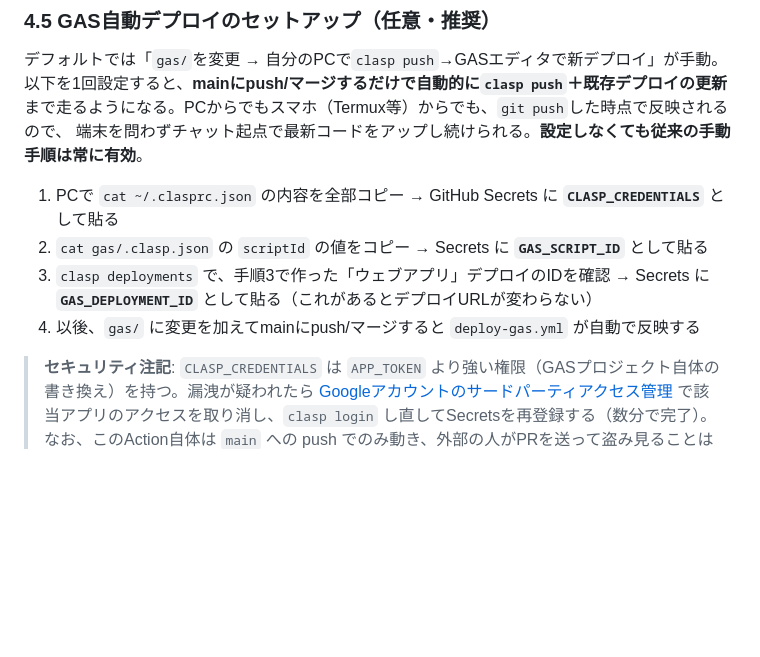
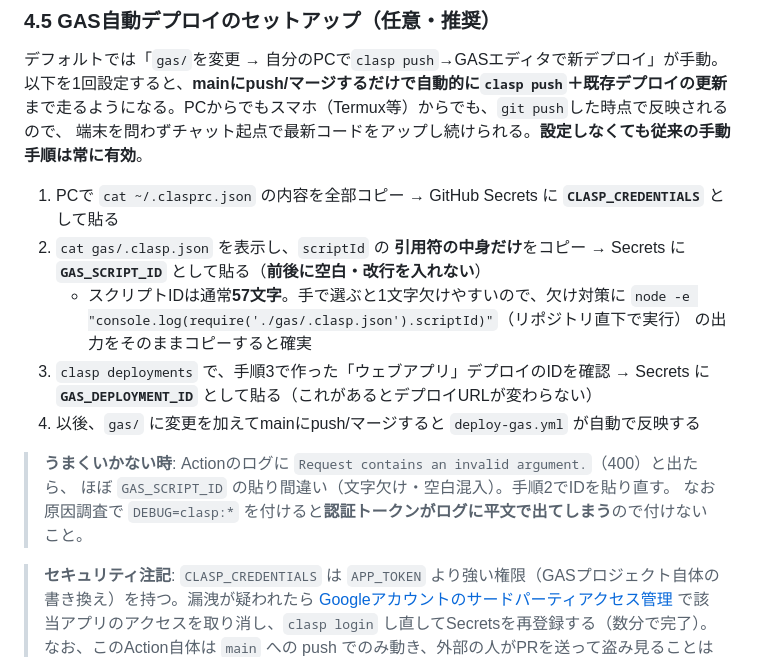
Before and after one commit to djharuoharuo/python-dojo, a Markdown page: README.md, the part around the change. Rendered like a GitHub page; blank space fills up the shorter version.

Commit message:
README: GAS自動デプロイのトラブルシュート追記（scriptId貼り間違い・DEBUG禁止）
scriptIdは通常57文字で手選択だと欠けやすい点、空白を入れない点、
node一発で確実にコピーする方法、400 invalid argumentの主因が
GAS_SCRIPT_ID貼り間違いである点、DEBUG=clasp:*はトークンが漏れるため
付けない点を追記。

```diff
--- a/README.md
+++ b/README.md
@@ -61,11 +61,18 @@ clasp push                        # gas/ のソースをアップロード
 
 1. PCで `cat ~/.clasprc.json` の内容を全部コピー
    → GitHub Secrets に **`CLASP_CREDENTIALS`** として貼る
-2. `cat gas/.clasp.json` の `scriptId` の値をコピー
-   → Secrets に **`GAS_SCRIPT_ID`** として貼る
+2. `cat gas/.clasp.json` を表示し、`scriptId` の **引用符の中身だけ**をコピー
+   → Secrets に **`GAS_SCRIPT_ID`** として貼る（**前後に空白・改行を入れない**）
+   - スクリプトIDは通常**57文字**。手で選ぶと1文字欠けやすいので、欠け対策に
+     `node -e "console.log(require('./gas/.clasp.json').scriptId)"`（リポジトリ直下で実行）
+     の出力をそのままコピーすると確実
 3. `clasp deployments` で、手順3で作った「ウェブアプリ」デプロイのIDを確認
    → Secrets に **`GAS_DEPLOYMENT_ID`** として貼る（これがあるとデプロイURLが変わらない）
 4. 以後、`gas/` に変更を加えてmainにpush/マージすると `deploy-gas.yml` が自動で反映する
+
+> **うまくいかない時**: Actionのログに `Request contains an invalid argument.`（400）と出たら、
+> ほぼ `GAS_SCRIPT_ID` の貼り間違い（文字欠け・空白混入）。手順2でIDを貼り直す。
+> なお原因調査で `DEBUG=clasp:*` を付けると**認証トークンがログに平文で出てしまう**ので付けないこと。
 
 > **セキュリティ注記**: `CLASP_CREDENTIALS` は `APP_TOKEN` より強い権限（GASプロジェクト自体の
 > 書き換え）を持つ。漏洩が疑われたら [Googleアカウントのサードパーティアクセス管理](https://myaccount.google.com/connections)
```
